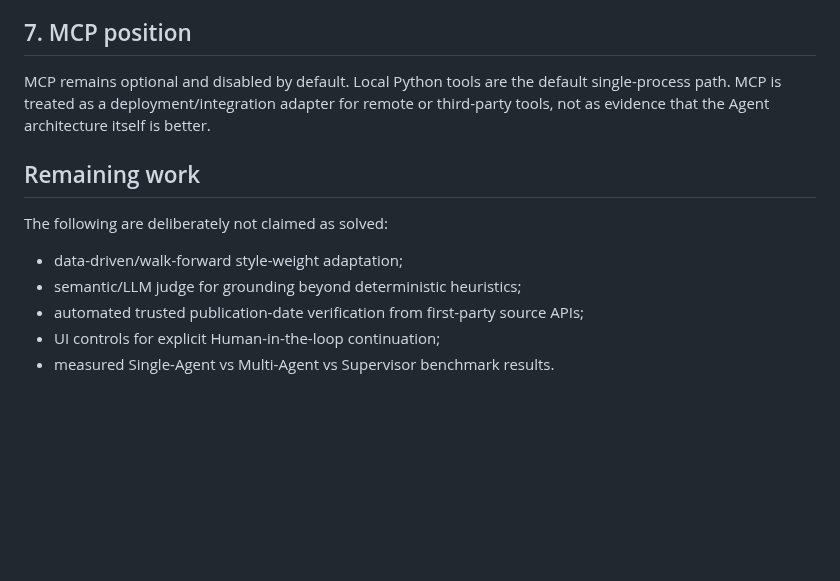
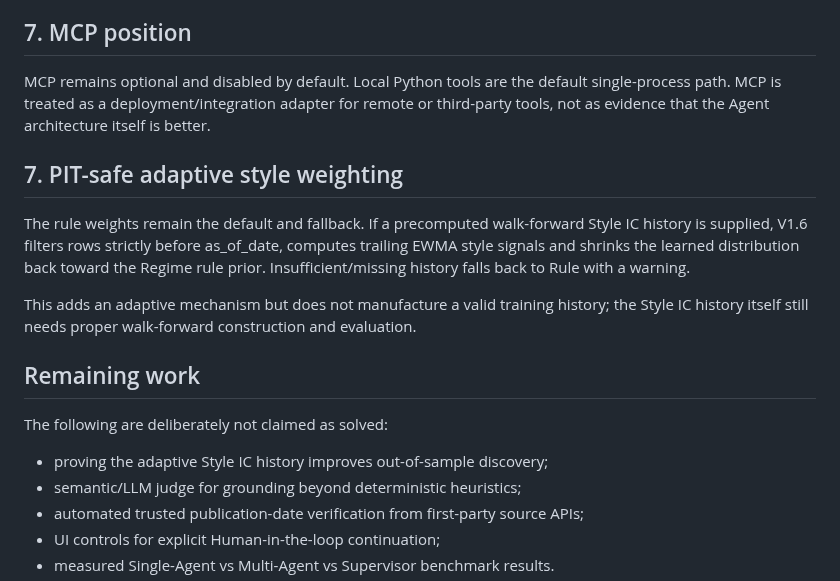
Before and after one commit to wyh22/multi-agent-trading, a Markdown page: docs/V1_6_HARDENING.md, the part around the change. Rendered like a GitHub page; blank space fills up the shorter version.

Commit message:
docs: document PIT-safe adaptive style weighting

```diff
--- a/docs/V1_6_HARDENING.md
+++ b/docs/V1_6_HARDENING.md
@@ -90,11 +90,21 @@ MCP remains optional and disabled by default. Local Python tools are the default
 single-process path. MCP is treated as a deployment/integration adapter for remote or
 third-party tools, not as evidence that the Agent architecture itself is better.
 
+## 7. PIT-safe adaptive style weighting
+
+The rule weights remain the default and fallback. If a precomputed walk-forward
+Style IC history is supplied, V1.6 filters rows strictly before as_of_date, computes
+trailing EWMA style signals and shrinks the learned distribution back toward the
+Regime rule prior. Insufficient/missing history falls back to Rule with a warning.
+
+This adds an adaptive mechanism but does not manufacture a valid training history;
+the Style IC history itself still needs proper walk-forward construction and evaluation.
+
 ## Remaining work
 
 The following are deliberately not claimed as solved:
 
-- data-driven/walk-forward style-weight adaptation;
+- proving the adaptive Style IC history improves out-of-sample discovery;
 - semantic/LLM judge for grounding beyond deterministic heuristics;
 - automated trusted publication-date verification from first-party source APIs;
 - UI controls for explicit Human-in-the-loop continuation;
```
